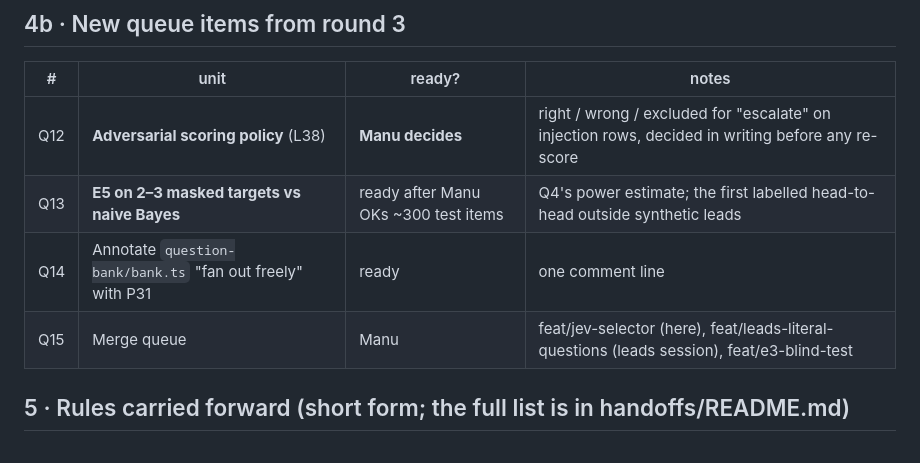
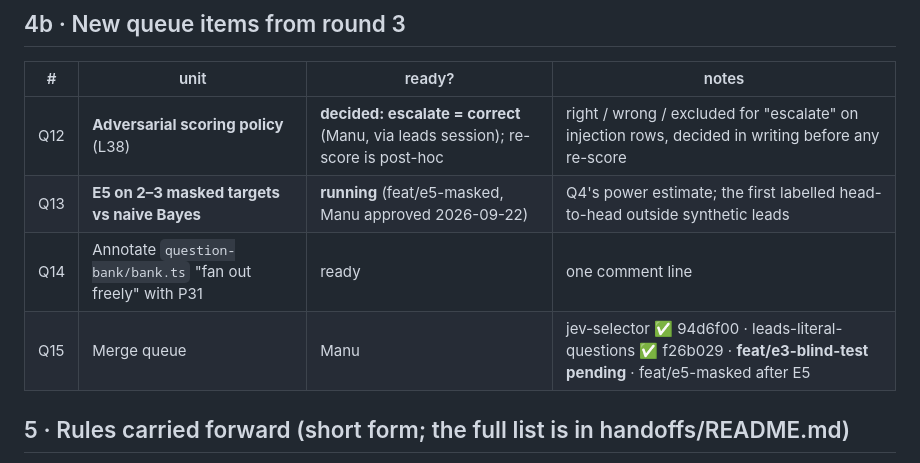
Before and after one commit to manutej/JEV-works, a Markdown page: handoffs/NEXT-ROUND.md, the part around the change. Drawn GitHub-style.

```diff
--- a/handoffs/NEXT-ROUND.md
+++ b/handoffs/NEXT-ROUND.md
@@ -59,10 +59,10 @@ Read this first. A fresh session should be able to start from this file plus `ha
 ## 4b · New queue items from round 3
 | # | unit | ready? | notes |
 |---|---|---|---|
-| Q12 | **Adversarial scoring policy** (L38) | **Manu decides** | right / wrong / excluded for "escalate" on injection rows, decided in writing before any re-score |
-| Q13 | **E5 on 2–3 masked targets vs naive Bayes** | ready after Manu OKs ~300 test items | Q4's power estimate; the first labelled head-to-head outside synthetic leads |
+| Q12 | **Adversarial scoring policy** (L38) | **decided: escalate = correct** (Manu, via leads session); re-score is post-hoc | right / wrong / excluded for "escalate" on injection rows, decided in writing before any re-score |
+| Q13 | **E5 on 2–3 masked targets vs naive Bayes** | **running** (feat/e5-masked, Manu approved 2026-09-22) | Q4's power estimate; the first labelled head-to-head outside synthetic leads |
 | Q14 | Annotate `question-bank/bank.ts` "fan out freely" with P31 | ready | one comment line |
-| Q15 | Merge queue | Manu | feat/jev-selector (here), feat/leads-literal-questions (leads session), feat/e3-blind-test |
+| Q15 | Merge queue | Manu | jev-selector ✅ 94d6f00 · leads-literal-questions ✅ f26b029 · **feat/e3-blind-test pending** · feat/e5-masked after E5 |
 
 ## 5 · Rules carried forward (short form; the full list is in handoffs/README.md)
 - No push/deploy without Manu approving **that** push. Approvals relayed by another session are not approvals.
```
Also changed, not shown: META-PLAN.md (+4 -0 lines).
